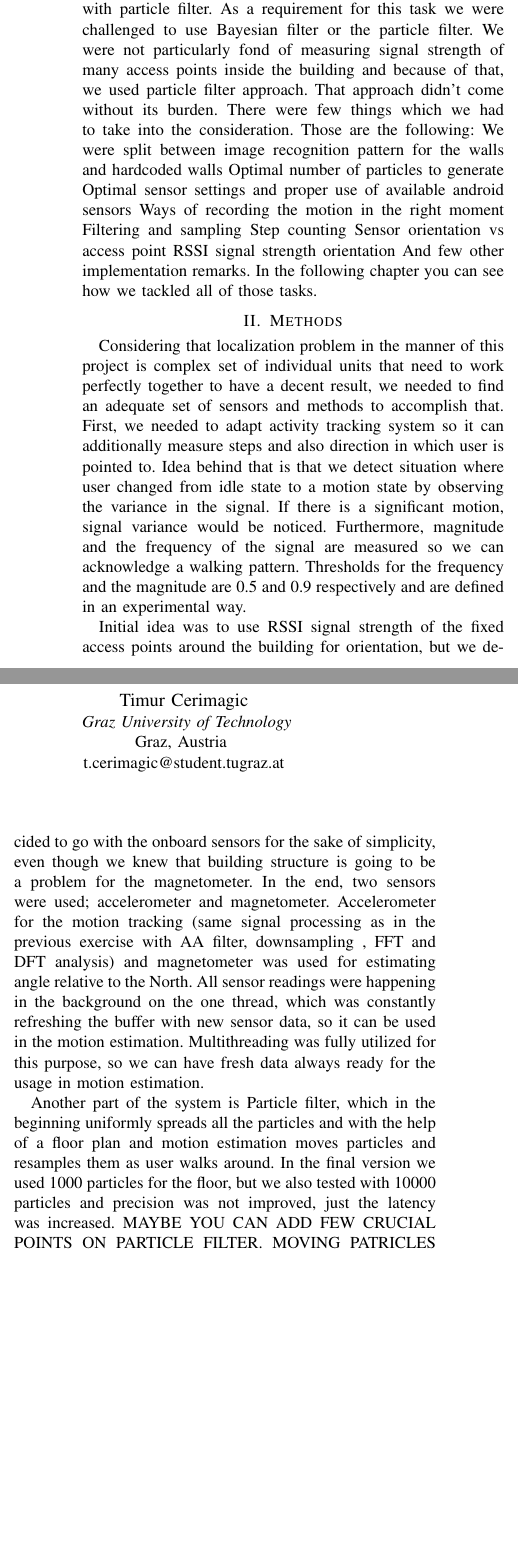
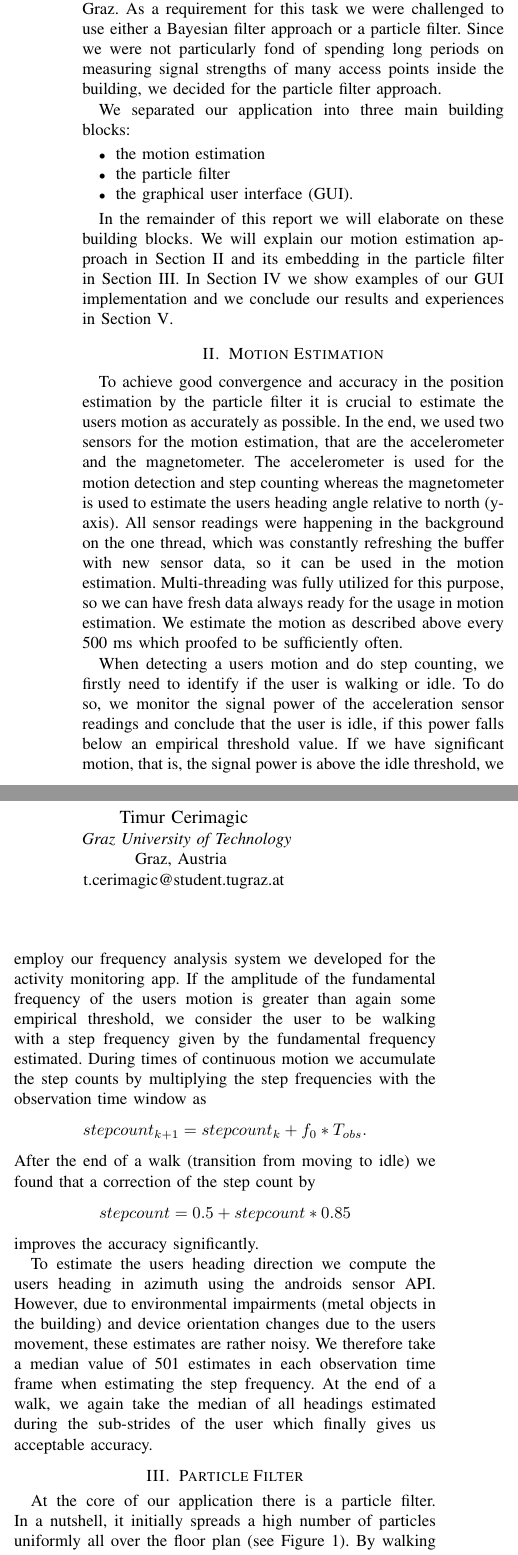
Before and after one commit to chritoth/mclab, a LaTeX paper (report_localization/main.tex): two parts of the columns of page 1 of 2 before the commit and two parts of the columns of page 1 of 3 after it, joined at a grey line, cut so that both start at the same text, the shorter picture padded with empty space. Compiled offline with pdfLaTeX; a missing font is replaced by an installed copy or a similar font; a LaTeX package or settings file that is missing is left out.

Commit message:
refine localization app report

```diff
--- a/report_localization/main.tex
+++ b/report_localization/main.tex
@@ -31,24 +31,38 @@ t.cerimagic@student.tugraz.at}
 
 
 \section{Task Description}
-Goal of this project was to make an indoor localization app based on the TUGraz Inffeldgasse 16 first floor plan. Idea was to use previously developed activity tracking system to detect movement and therefore know if the user is walking or is in the idle state. Throughout the history various methods were used for indoor localization and some papers mention using and RF-based user location a tracing system with KNN algorithm, WLAN location determination system with Bayesian filter, Log normal shadowing and indoor localization with particle filter. As a requirement for this task we were challenged to use Bayesian filter or the particle filter. We were not particularly fond of measuring signal strength of many access points inside the building and because of that, we used particle filter approach. That approach didn’t come without its burden. There were few things which we had to take into the consideration. Those are the following:
-We were split between image recognition pattern for the walls and hardcoded walls
-Optimal number of particles to generate
-Optimal sensor settings and proper use of available android sensors
-Ways of recording the motion in the right moment
-Filtering and sampling
-Step counting
-Sensor orientation vs access point RSSI signal strength orientation
-And few other implementation remarks. In the following chapter you can see how we tackled all of those tasks.
+The goal of this project was to build an indoor localization app based on a particle filter \cite{particlefilter} similarly to \cite{zee} to be tested and demonstrated on the first floor of Inffeldgasse 16, 8010 Graz. As a requirement for this task we were challenged to use either a Bayesian filter approach or a particle filter. Since we were not particularly fond of spending long periods on measuring signal strengths of many access points inside the building, we decided for the particle filter approach.
 
-\section{Methods}
-Considering that localization problem in the manner of this project is complex set of individual units that need to work perfectly together to have a decent result, we needed to find an adequate set of sensors and methods to accomplish that. First, we needed to adapt activity tracking system so it can additionally measure steps and also direction in which user is pointed to. Idea behind that is that we detect situation where user changed from idle state to a motion state by observing the variance in the signal. If there is a significant motion, signal variance would be noticed. Furthermore, magnitude and the frequency of the signal are measured so we can acknowledge a walking pattern. Thresholds for the frequency and the magnitude are 0.5 and 0.9 respectively and are defined in an experimental way.
+We separated our application into three main building blocks:
+\begin{itemize}
+\item the motion estimation
+\item the particle filter
+\item the graphical user interface (GUI).
+\end{itemize}
 
-Initial idea was to use RSSI signal strength of the fixed access points around the building for orientation, but we decided to go with the onboard sensors for the sake of simplicity, even though we knew that building structure is going to be a problem for the magnetometer. In the end, two sensors were used; accelerometer and magnetometer. Accelerometer for the motion tracking (same signal processing as in the previous exercise with AA filter, downsampling , FFT and DFT analysis) and magnetometer was used for estimating angle relative to the North.  All sensor readings were happening in the background on the one thread, which was constantly refreshing the buffer with new sensor data, so it can be used in the motion estimation. Multithreading was fully utilized for this purpose, so we can have fresh data always ready for the usage in motion estimation.
+In the remainder of this report we will elaborate on these building blocks. We will explain our motion estimation approach in Section~\ref{sec:motion} and its embedding in the particle filter in Section~\ref{sec:particlefilter}. In Section~\ref{sec:gui} we show examples of our GUI implementation and we conclude our results and experiences in Section~\ref{sec:summary}.
 
-Another part of the system is Particle filter, which in the beginning uniformly spreads all the particles and with the help of a floor plan and motion estimation moves particles and resamples them as user walks around. In the final version we used 1000 particles for the floor, but we also tested with 10000 particles and precision was not improved, just the latency was increased.  MAYBE YOU CAN ADD FEW CRUCIAL POINTS ON PARTICLE FILTER. MOVING PATRICLES AND RESAMPLING.
-Last part of the system is the UI part where particle positions are represented on the floor plan. As the user stops, positions and weights of the particles are calculated and main UI thread refreshes the image. Particle representation is done by meter to pixel ratio. Considering that we downloaded the official floor plan, we had the ruler which we used to calculate pixels per meter. We had somewhere around 81 pixels per square meter and that was one of the reasons why we choose to go with the 1000 particles. Screen was cleared every time before new particles were drawn.
+\section{Motion Estimation}
+\label{sec:motion}
+To achieve good convergence and accuracy in the position estimation by the particle filter it is crucial to estimate the users motion as accurately as possible.  In the end, we used two sensors for the motion estimation, that are the accelerometer and the magnetometer. The accelerometer is used for the motion detection and step counting whereas the magnetometer is used to estimate the users heading angle relative to north (y-axis). All sensor readings were happening in the background on the one thread, which was constantly refreshing the buffer with new sensor data, so it can be used in the motion estimation. Multi-threading was fully utilized for this purpose, so we can have fresh data always ready for the usage in motion estimation.
+We estimate the motion as described above every 500 ms which proofed to be sufficiently often.
 
-\section{Evaluation}
-Initial evaluation indicates that mentioned methods and tools were fully applicable in terms of defined problem. Results indicate particle convergence within a 15 -20 meter walk. (We started inside the lab and after the initial 15-meter-long aisle and few steps to the left we converged) Biggest problem that we encountered was the building construction. It most certainly affected our magnetometer due many metal frames and fences. Also, due to its shape (long straight aisle) it wasn’t too convenient for the particle filter, but results were surprisingly positive. Building in the paper had more convenient structure and still it took around 50 meters to converge. (20m along y axis and 30m along x axis). Considering that we decided to go with the hardcoded version of the walls, there were no problems regarding that part and no uncertainty for the particle generation model, but in case of more complex building it would be time consuming to hardcode all the walls and obstacles and therefore we see place for improvement in image pattern recognition. From the hardware side, 2013 Samsung Galaxy S4 mini was able to deliver the background processing and the main UI thread update without significant latency. Place for improvement is seen in number of sensor readings per time frame and number of particles computed in the given space.  Main conclusion is that particle filter is a powerful tool for the indoor localization, which if used properly, could deliver enviable results with average resources.
+When detecting a users motion and do step counting, we firstly need to identify if the user is walking or idle. To do so, we monitor the signal power of the acceleration sensor readings and conclude that the user is idle, if this power falls below an empirical threshold value. If we have significant motion, that is, the signal power is above the idle threshold, we employ our frequency analysis system we developed for the activity monitoring app. If the amplitude of the fundamental frequency of the users motion is greater than again some empirical threshold, we consider the user to be walking with a step frequency given by the fundamental frequency estimated. During times of continuous motion we accumulate the step counts by multiplying the step frequencies with the observation time window as
+\begin{align*}
+step count_{k + 1} = step count_k + f_0 * T_{obs}.
+\end{align*}
+After the end of a walk (transition from moving to idle) we found that a correction of the step count by
+\begin{align*}
+step count = 0.5 + step count * 0.85
+\end{align*}
+improves the accuracy significantly.
 
+
+To estimate the users heading direction we compute the users heading in azimuth using the androids sensor API. However, due to environmental impairments (metal objects in the building) and device orientation changes due to the users movement, these estimates are rather noisy. We therefore take a median value of 501 estimates in each observation time frame when estimating the step frequency. At the end of a walk, we again take the median of all headings estimated during the sub-strides of the user which finally gives us acceptable accuracy.
+
+
+\section{Particle Filter}
+\label{sec:particlefilter}
+At the core of our application there is a particle filter. In a nutshell, it initially spreads a high number of particles uniformly all over the floor plan (see Figure~\ref{fig:initial}). By walking around in the building and accurately estimating this motion we move the particles on the map. If any particles intersect any walls, we eliminate them and re-sample the remaining particles to converge to a position estimate of the user as the user walks around the building.
+
+Since the particle filter itself is rather straight-forward to implement, the most critical part was to move the particles appropriately. From the motion estimator we get an approximate step count and heading direction after a movement sequence (a walk) has ended. We assume the stride length of the particles to be within a range of 0.5 meters to 1.2 meters according to \cite{zee}. Since there is some inaccuracy in our step counting mechanism and the users stride length may vary, we update the particles with a stride uniformly distributed within $\pm 10\%$ of the estimated stride.
```
Also changed, not shown: report_localization/main.pdf (added), report_localization/main.tex (52 more changed lines).
